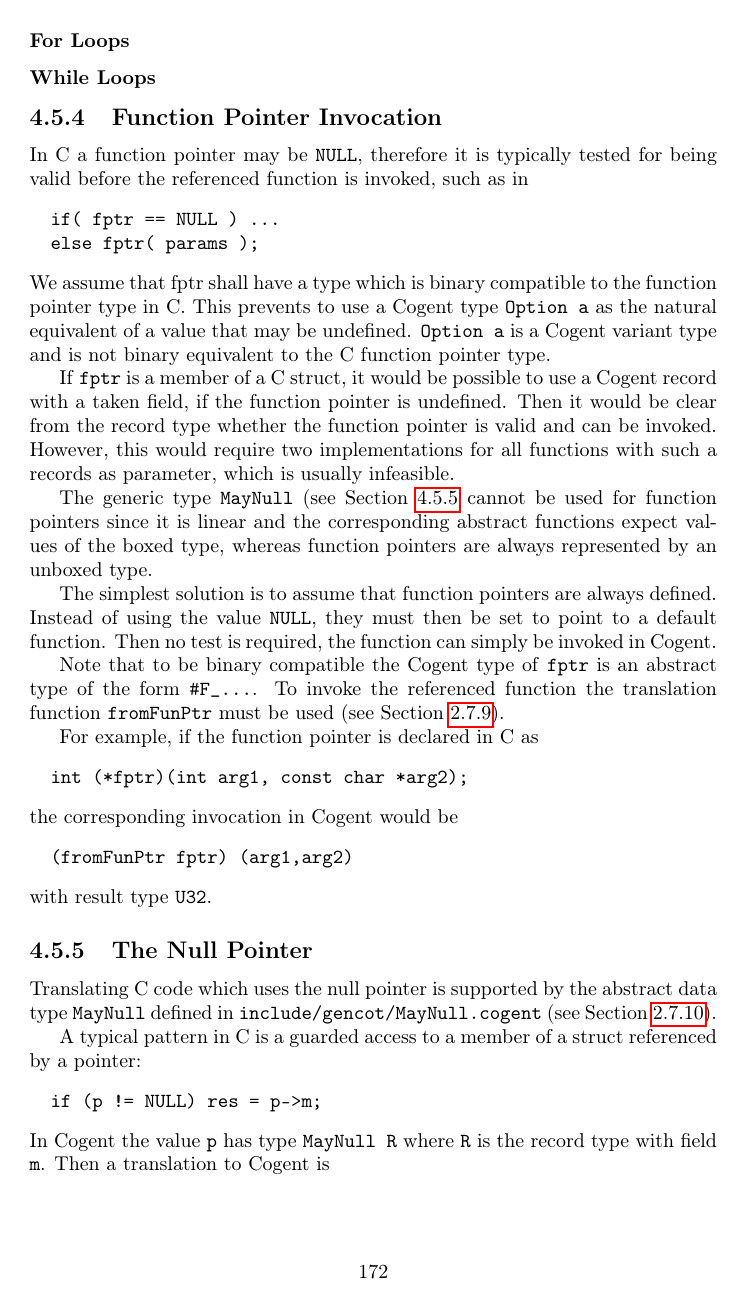
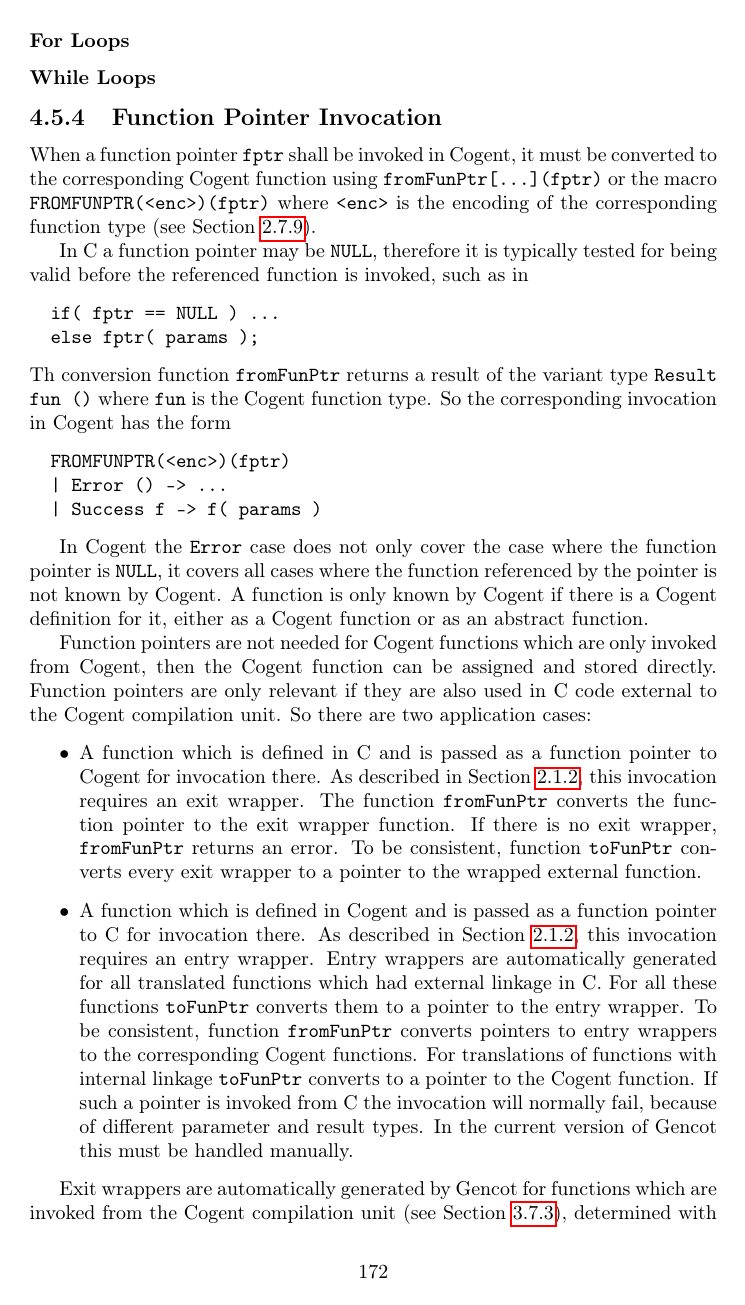
Before and after one commit to F1-C0D3/gencot, a LaTeX thesis (doc/gencot-devel.tex, which reads doc/app-transfunction.tex): page 173 of 176 before the commit and page 173 of 177 after it. Compiled offline with pdfLaTeX.

Commit message:
document handling of function pointers

```diff
--- a/doc/app-transfunction.tex
+++ b/doc/app-transfunction.tex
@@ -821,25 +821,46 @@ where \code{v} is the original result value of the C function. Then the body is
 \subsection{Function Pointer Invocation}
 \label{app-transfunction-pointer}
 
+When a function pointer \code{fptr} shall be invoked in Cogent, it must be converted to the corresponding Cogent function
+using \code{fromFunPtr[...](fptr)} or the macro \code{FROMFUNPTR(<enc>)(fptr)} where \code{<enc>} is the encoding of the
+corresponding function type (see Section~\ref{design-operations-function}).
+
 In C a function pointer may be \code{NULL}, therefore it is typically tested for being valid before the
 referenced function is invoked, such as in
 \begin{verbatim}
   if( fptr == NULL ) ...
   else fptr( params );
 \end{verbatim}
-We assume that fptr shall have a type which is binary compatible to the function pointer type in C.
-This prevents to use a Cogent type \code{Option a} as the natural equivalent of a value that may be undefined.
-\code{Option a} is a Cogent variant type and is not binary equivalent to the C function pointer type.
+Th conversion function \code{fromFunPtr} returns a result of the variant type \code{Result fun ()} where \code{fun} is the
+Cogent function type. So the corresponding invocation in Cogent has the form
+\begin{verbatim}
+  FROMFUNPTR(<enc>)(fptr)
+  | Error () -> ...
+  | Success f -> f( params )
+\end{verbatim}
 
-If \code{fptr} is a member of a C struct, it would be possible to use a Cogent record with a taken field,
-if the function pointer is undefined. Then it would be clear from the record type whether the function pointer
-is valid and can be invoked. However, this would require two implementations for all functions with such a records
-as parameter, which is usually infeasible.
+In Cogent the \code{Error} case does not only cover the case where the function pointer is \code{NULL}, it covers
+all cases where the function referenced by the pointer is not known by Cogent. A function is only known by Cogent
+if there is a Cogent definition for it, either as a Cogent function or as an abstract function.
 
-The generic type \code{MayNull} (see Section~\ref{app-transfunction-null} cannot be used for function pointers since
-it is linear and the corresponding abstract functions expect values of the boxed type, whereas function pointers
-are always represented by an unboxed type.
+Function pointers are not needed for Cogent functions which are only invoked from Cogent, then the Cogent function can
+be assigned and stored directly. Function pointers are only relevant if they are also used in C code external to
+the Cogent compilation unit. So there are two application cases:
+\begin{itemize}
+\item A function which is defined in C and is passed as a function pointer to Cogent for invocation there. As
+described in Section~\ref{design-modular}, this invocation requires an exit wrapper. The function \code{fromFunPtr}
+converts the function pointer to the exit wrapper function. If there is no exit wrapper, \code{fromFunPtr}
+returns an error. To be consistent, function \code{toFunPtr} converts every exit wrapper to a pointer to the
+wrapped external  function.
+\item A function which is defined in Cogent and is passed as a function pointer to C for invocation there. As
+described in Section~\ref{design-modular}, this invocation requires an entry wrapper. Entry wrappers are automatically
+generated for all translated functions which had external linkage in C. For all these functions \code{toFunPtr}
+converts them to a pointer to the entry wrapper. To be consistent, function \code{fromFunPtr} converts pointers
+to entry wrappers to the corresponding Cogent functions. For translations of functions with internal linkage
+\code{toFunPtr} converts to a pointer to the Cogent function. If such a pointer is invoked from C the invocation
+will normally fail, because of different parameter and result types. In the current version of Gencot this must
+be handled manually.
+\end{itemize}
 
-The simplest solution is to assume that function pointers are always defined. Instead of using the value
-\code{NULL}, they must then be set to point to a default function. Then no test is required, the function
-can simply be invoked in Cogent.
+Exit wrappers are automatically generated by Gencot for functions which are invoked from the Cogent compilation
+unit (see Section~\ref{impl-ccomps-externs}), determined with the help of the call graph (see
@@ -846,14 +873 @@ can simply be invoked in Cogent.
 
-Note that to be binary compatible the Cogent type of \code{fptr} is an abstract type of the form \code{\#F\_...}.
-To invoke the referenced function the translation function \code{fromFunPtr} must be used (see
-Section~\ref{design-operations-function}).
-
-For example, if the function pointer is declared in C as
-\begin{verbatim}
-  int (*fptr)(int arg1, const char *arg2);
-\end{verbatim}
-the corresponding invocation in Cogent would be
-\begin{verbatim}
-  (fromFunPtr fptr) (arg1,arg2)
-\end{verbatim}
-with result type \code{U32}.
```
Also changed, not shown: doc/gencot-devel.pdf, doc/app-transfunction.tex (27 more changed lines).
